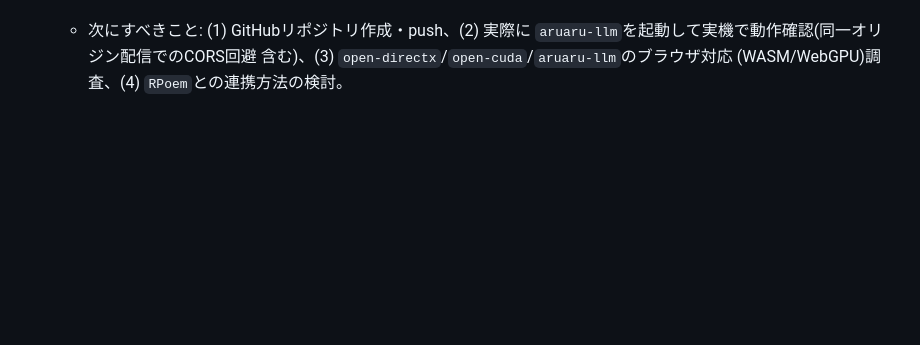
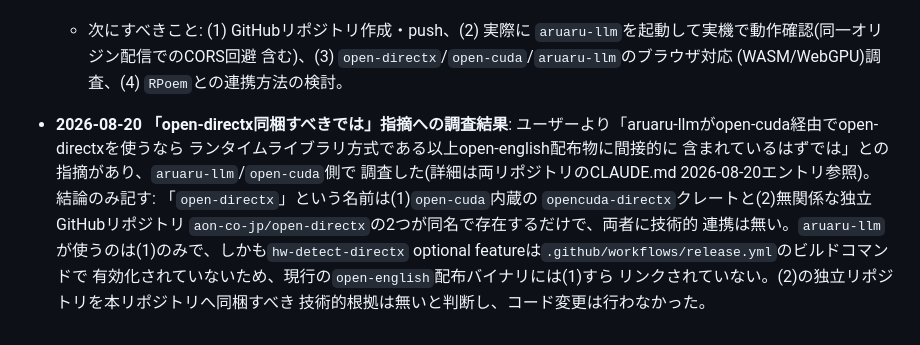
Before and after one commit to aon-co-jp/open-english, a Markdown page: CLAUDE.md, the part around the change. Rendered like a GitHub page; blank space fills up the shorter version.

Commit message:
open-directx同梱要否の調査結果をCLAUDE.mdに記録
aruaru-llm/open-cuda側の調査(2026-08-20)に基づき、独立リポジトリ
open-directxはaruaru-llmと無関係(名前が似ているだけ)と判明した
ため、open-englishへの同梱は不要と判断した記録。

```diff
--- a/CLAUDE.md
+++ b/CLAUDE.md
@@ -1775,3 +1775,17 @@ PC・タブレット・スマートフォンで動く英会話学習Webアプリ
     `aruaru-llm`を起動して実機で動作確認(同一オリジン配信でのCORS回避
     含む)、(3) `open-directx`/`open-cuda`/`aruaru-llm`のブラウザ対応
     (WASM/WebGPU)調査、(4) `RPoem`との連携方法の検討。
+
+- **2026-08-20 「open-directx同梱すべきでは」指摘への調査結果**:
+  ユーザーより「aruaru-llmがopen-cuda経由でopen-directxを使うなら
+  ランタイムライブラリ方式である以上open-english配布物に間接的に
+  含まれているはずでは」との指摘があり、`aruaru-llm`/`open-cuda`側で
+  調査した(詳細は両リポジトリのCLAUDE.md 2026-08-20エントリ参照)。
+  結論のみ記す: 「`open-directx`」という名前は(1)`open-cuda`内蔵の
+  `opencuda-directx`クレートと(2)無関係な独立GitHubリポジトリ
+  `aon-co-jp/open-directx`の2つが同名で存在するだけで、両者に技術的
+  連携は無い。`aruaru-llm`が使うのは(1)のみで、しかも`hw-detect-directx`
+  optional featureは`.github/workflows/release.yml`のビルドコマンドで
+  有効化されていないため、現行の`open-english`配布バイナリには(1)すら
+  リンクされていない。(2)の独立リポジトリを本リポジトリへ同梱すべき
+  技術的根拠は無いと判断し、コード変更は行わなかった。
```
